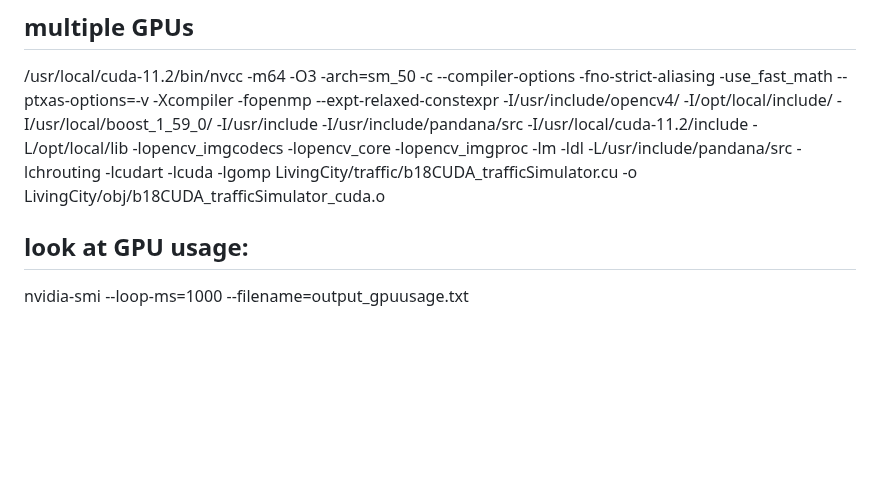
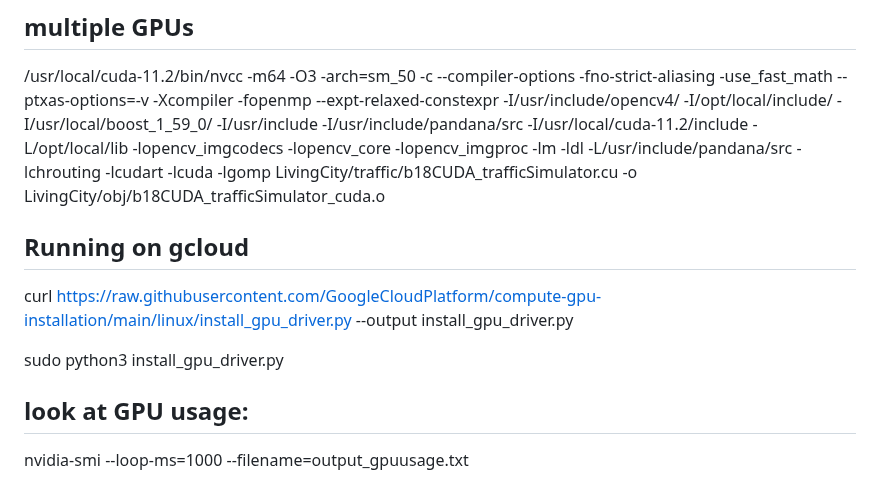
Before and after one commit to Xuan-1998/LPSim, a Markdown page: README.md, the part around the change. Drawn GitHub-style; blank space fills up the shorter version.

Commit message:
running on gcloud

```diff
--- a/README.md
+++ b/README.md
@@ -1,6 +1,11 @@
 # LPSim (Large (Scale) Parallel (Computing) metropolitan scale traffic Simulation)
 ## multiple GPUs
 /usr/local/cuda-11.2/bin/nvcc -m64 -O3 -arch=sm_50 -c --compiler-options -fno-strict-aliasing -use_fast_math --ptxas-options=-v -Xcompiler -fopenmp --expt-relaxed-constexpr -I/usr/include/opencv4/ -I/opt/local/include/ -I/usr/local/boost_1_59_0/ -I/usr/include -I/usr/include/pandana/src -I/usr/local/cuda-11.2/include  -L/opt/local/lib -lopencv_imgcodecs -lopencv_core -lopencv_imgproc -lm -ldl -L/usr/include/pandana/src -lchrouting -lcudart -lcuda -lgomp LivingCity/traffic/b18CUDA_trafficSimulator.cu -o LivingCity/obj/b18CUDA_trafficSimulator_cuda.o
+
+## Running on gcloud
+curl https://raw.githubusercontent.com/GoogleCloudPlatform/compute-gpu-installation/main/linux/install_gpu_driver.py --output install_gpu_driver.py
+
+sudo python3 install_gpu_driver.py
 
 ## look at GPU usage:
 
```
